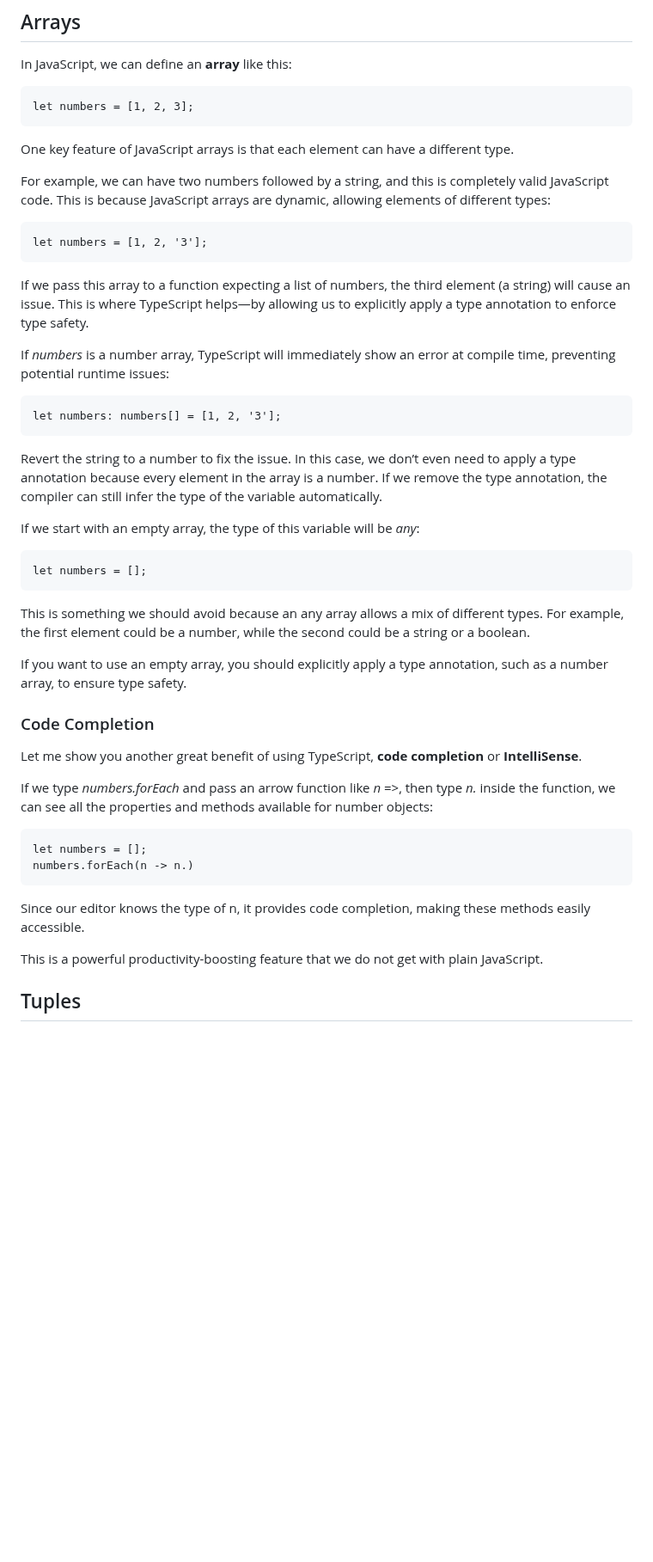
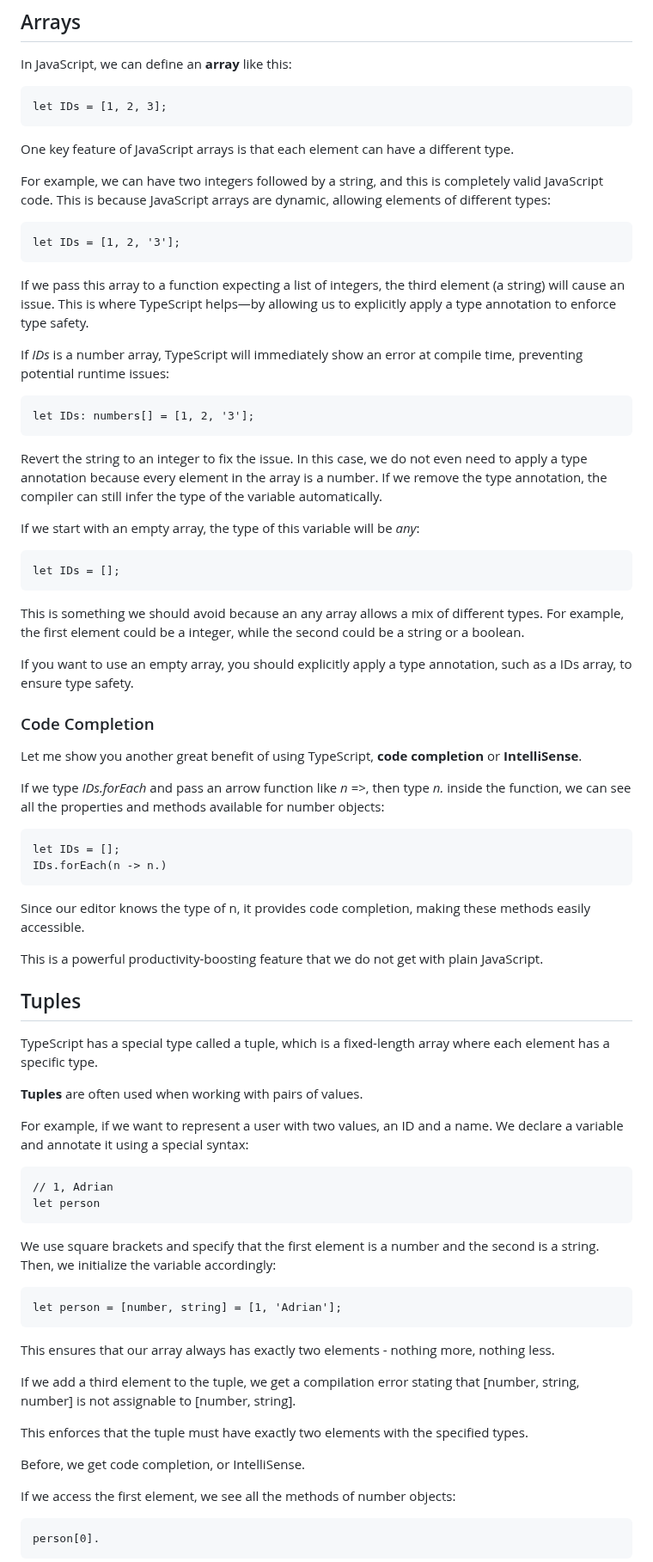
Before and after one commit to adriandelr/docs, a Markdown page: md/101-sessions/ts.md, the part around one of its changes. Shown at 86% size. GitHub-like rendering; blank space fills up the shorter version.

Commit message:
Update ts

````diff
--- a/md/101-sessions/ts.md
+++ b/md/101-sessions/ts.md
@@ -544,46 +544,46 @@ Lastly, revert the changes made in the config.
 In JavaScript, we can define an **array** like this:
 
 ```
-let numbers = [1, 2, 3];
+let IDs = [1, 2, 3];
 ```
 
 One key feature of JavaScript arrays is that each element can have a different type.
 
-For example, we can have two numbers followed by a string, and this is completely valid JavaScript code. This is because JavaScript arrays are dynamic, allowing elements of different types:
+For example, we can have two integers followed by a string, and this is completely valid JavaScript code. This is because JavaScript arrays are dynamic, allowing elements of different types:
 
 ```
-let numbers = [1, 2, '3'];
+let IDs = [1, 2, '3'];
 ```
 
-If we pass this array to a function expecting a list of numbers, the third element (a string) will cause an issue. This is where TypeScript helps—by allowing us to explicitly apply a type annotation to enforce type safety.
+If we pass this array to a function expecting a list of integers, the third element (a string) will cause an issue. This is where TypeScript helps—by allowing us to explicitly apply a type annotation to enforce type safety.
 
-If _numbers_ is a number array, TypeScript will immediately show an error at compile time, preventing potential runtime issues:
+If _IDs_ is a number array, TypeScript will immediately show an error at compile time, preventing potential runtime issues:
 
 ```
-let numbers: numbers[] = [1, 2, '3'];
+let IDs: numbers[] = [1, 2, '3'];
 ```
 
-Revert the string to a number to fix the issue. In this case, we don’t even need to apply a type annotation because every element in the array is a number. If we remove the type annotation, the compiler can still infer the type of the variable automatically.
+Revert the string to an integer to fix the issue. In this case, we do not even need to apply a type annotation because every element in the array is a number. If we remove the type annotation, the compiler can still infer the type of the variable automatically.
 
 If we start with an empty array, the type of this variable will be _any_:
 
 ```
-let numbers = [];
+let IDs = [];
 ```
 
-This is something we should avoid because an any array allows a mix of different types. For example, the first element could be a number, while the second could be a string or a boolean.
+This is something we should avoid because an any array allows a mix of different types. For example, the first element could be a integer, while the second could be a string or a boolean.
 
-If you want to use an empty array, you should explicitly apply a type annotation, such as a number array, to ensure type safety.
+If you want to use an empty array, you should explicitly apply a type annotation, such as a IDs array, to ensure type safety.
 
 ### Code Completion
 
 Let me show you another great benefit of using TypeScript, **code completion** or **IntelliSense**.
 
-If we type _numbers.forEach_ and pass an arrow function like _n_ =>, then type _n._ inside the function, we can see all the properties and methods available for number objects:
+If we type _IDs.forEach_ and pass an arrow function like _n_ =>, then type _n._ inside the function, we can see all the properties and methods available for number objects:
 
 ```
-let numbers = [];
-numbers.forEach(n -> n.)
+let IDs = [];
+IDs.forEach(n -> n.)
 ```
 
 Since our editor knows the type of n, it provides code completion, making these methods easily accessible.
@@ -592,3 +592,34 @@ This is a powerful productivity-boosting feature that we do not get with plain J
 
 ## Tuples
 
+TypeScript has a special type called a tuple, which is a fixed-length array where each element has a specific type.
+
+**Tuples** are often used when working with pairs of values.
+
+For example, if we want to represent a user with two values, an ID and a name. We declare a variable and annotate it using a special syntax:
+
+```
+// 1, Adrian
+let person
+```
+
+We use square brackets and specify that the first element is a number and the second is a string. Then, we initialize the variable accordingly:
+
+```
+let person = [number, string] = [1, 'Adrian'];
+```
+
+This ensures that our array always has exactly two elements - nothing more, nothing less.
+
+If we add a third element to the tuple, we get a compilation error stating that [number, string, number] is not assignable to [number, string].
+
+This enforces that the tuple must have exactly two elements with the specified types.
+
+Before, we get code completion, or IntelliSense.
+
+If we access the first element, we see all the methods of number objects:
+
+```
+person[0].
+```
+
````
Also changed, not shown: other parts of md/101-sessions/ts.md (+28 -0 lines).
